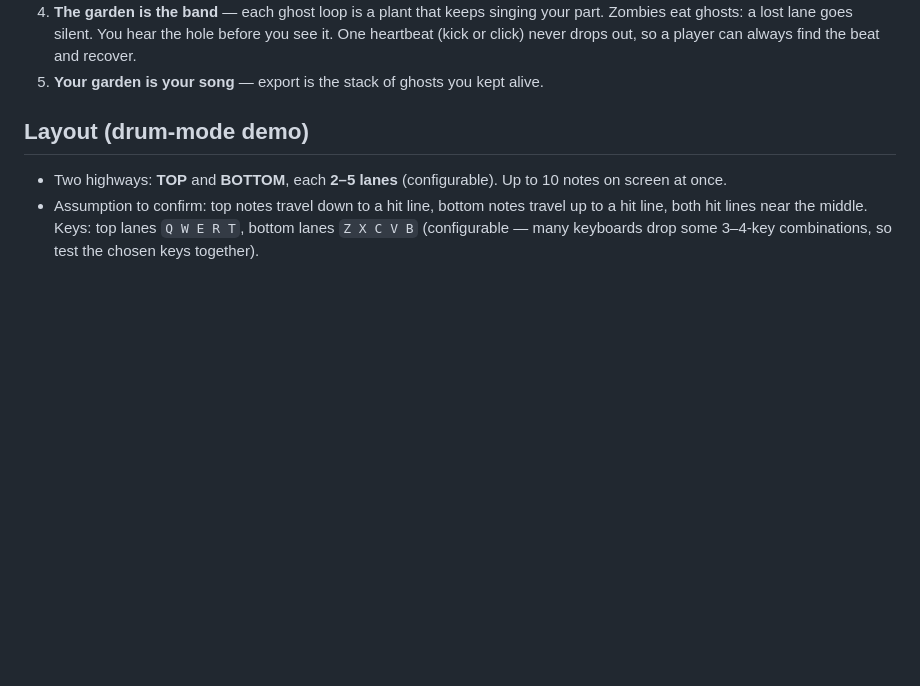
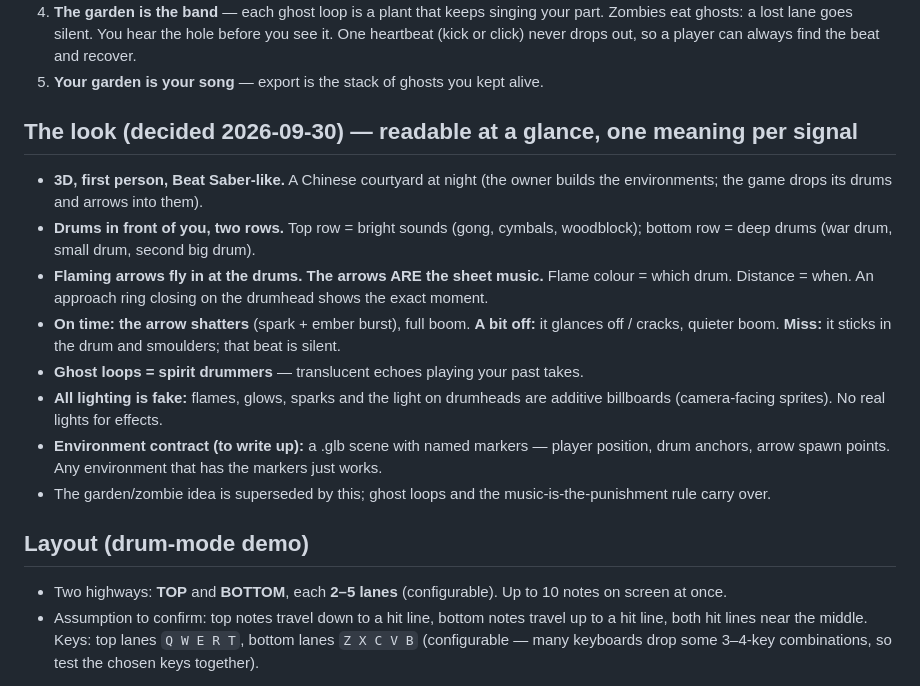
Before and after one commit to Tabulanis/fortissimo, a Markdown page: BRIEF.md, the part around the change. GitHub-like rendering; blank space fills up the shorter version.

Commit message:
brief: 3D Chinese night courtyard, drums in front, flaming arrows are the notes, fake billboard lighting

```diff
--- a/BRIEF.md
+++ b/BRIEF.md
@@ -19,6 +19,26 @@ literally what you played. The garden shows how the band is doing.
    before you see it. One heartbeat (kick or click) never drops out, so a
    player can always find the beat and recover.
 5. **Your garden is your song** — export is the stack of ghosts you kept alive.
+
+## The look (decided 2026-09-30) — readable at a glance, one meaning per signal
+- **3D, first person, Beat Saber-like.** A Chinese courtyard at night (the owner
+  builds the environments; the game drops its drums and arrows into them).
+- **Drums in front of you, two rows.** Top row = bright sounds (gong, cymbals,
+  woodblock); bottom row = deep drums (war drum, small drum, second big drum).
+- **Flaming arrows fly in at the drums. The arrows ARE the sheet music.**
+  Flame colour = which drum. Distance = when. An approach ring closing on the
+  drumhead shows the exact moment.
+- **On time: the arrow shatters** (spark + ember burst), full boom.
+  **A bit off:** it glances off / cracks, quieter boom.
+  **Miss:** it sticks in the drum and smoulders; that beat is silent.
+- **Ghost loops = spirit drummers** — translucent echoes playing your past takes.
+- **All lighting is fake:** flames, glows, sparks and the light on drumheads are
+  additive billboards (camera-facing sprites). No real lights for effects.
+- **Environment contract (to write up):** a .glb scene with named markers —
+  player position, drum anchors, arrow spawn points. Any environment that has
+  the markers just works.
+- The garden/zombie idea is superseded by this; ghost loops and the
+  music-is-the-punishment rule carry over.
 
 ## Layout (drum-mode demo)
 - Two highways: **TOP** and **BOTTOM**, each **2–5 lanes** (configurable).
```
